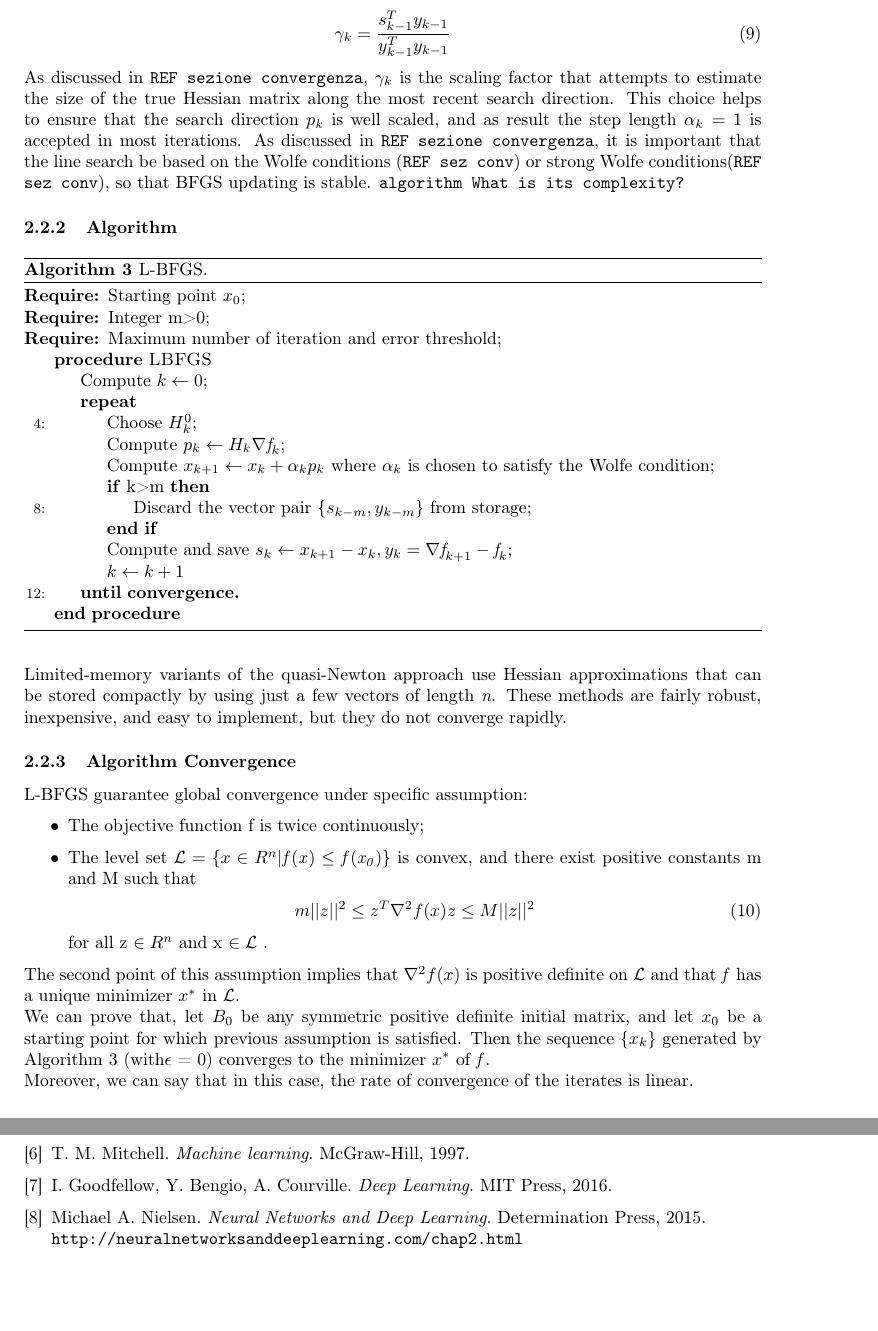
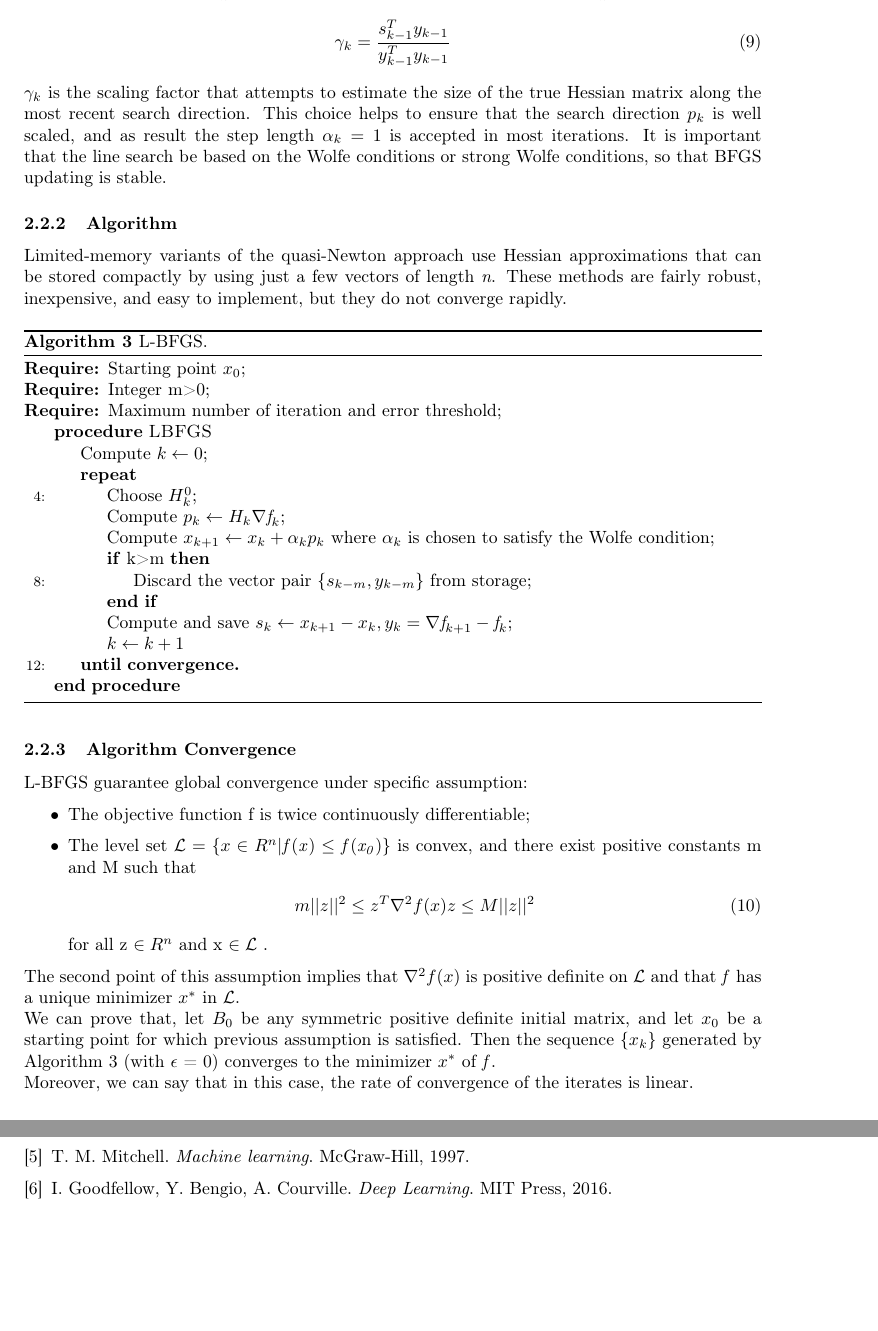
Before and after one commit to FraCorti/CMProject, a LaTeX paper (docs/report/relazione.tex, which reads docs/report/sez/conclusions.tex, docs/report/sez/method.tex): two parts of pages 6 and 9 of 9, joined at a grey line, cut so that both start at the same text, the shorter picture padded with empty space. Compiled offline with pdfLaTeX.

Commit message:
Update L-BFGS

```diff
--- a/docs/report/sez/conclusions.tex
+++ b/docs/report/sez/conclusions.tex
@@ -45,8 +36,3 @@ The project made us understand how the theory seen during the course was strictl
 	\textit{Deep Learning}.
 	MIT Press,  2016.
 
-	\bibitem{michael}
-	Michael A. Nielsen.
-	\textit{Neural Networks and Deep Learning}.
-	Determination Press, 2015.
-	\\\texttt{http://neuralnetworksanddeeplearning.com/chap2.html}
--- a/docs/report/sez/method.tex
+++ b/docs/report/sez/method.tex
@@ -126,10 +126,11 @@ A method for choosing $H^0_{k}$ that has proved effective in practice is to set
 \begin{equation}
 \gamma_{k}= \frac{s^T_{k-1}y_{k-1}}{y^T_{k-1}y_{k-1}}
 \end{equation}
-As discussed in \texttt{REF sezione convergenza}, $\gamma_{k}$ is the scaling factor that attempts to estimate the size of the true Hessian matrix along the most recent search direction. This choice helps to ensure that the search direction $p_{k}$ is well scaled, and as result the step length $\alpha_{k}=1$ is accepted in most iterations. As discussed in \texttt{REF sezione convergenza}, it is important that the line search be based on the Wolfe conditions (\texttt{REF sez conv}) or strong Wolfe conditions(\texttt{REF sez conv}), so that BFGS updating is stable.
-\texttt{algorithm What is its complexity?}
+$\gamma_{k}$ is the scaling factor that attempts to estimate the size of the true Hessian matrix along the most recent search direction. This choice helps to ensure that the search direction $p_{k}$ is well scaled, and as result the step length $\alpha_{k}=1$ is accepted in most iterations. It is important that the line search be based on the Wolfe conditions or strong Wolfe conditions, so that BFGS updating is stable.
 
 \subsubsection{Algorithm}
+Limited-memory variants  of  the  quasi-Newton  approach use  Hessian  approximations  that  can  be stored compactly by using just a few vectors of length \textit{n}. These methods are fairly robust, inexpensive, and easy to implement, but they do not converge rapidly.
+
 \begin{algorithm}[H]
 	\caption{L-BFGS.}
 	\label{alg:LBFGS}
@@ -153,14 +154,11 @@ As discussed in \texttt{REF sezione convergenza}, $\gamma_{k}$ is the scaling fa
 	\end{algorithmic}
 \end{algorithm}
 
-
-Limited-memory variants  of  the  quasi-Newton  approach use  Hessian  approximations  that  can  be stored compactly by using just a few vectors of length \textit{n}. These methods are fairly robust, inexpensive, and easy to implement, but they do not converge rapidly.
-
 \subsubsection{Algorithm Convergence}
 
 L-BFGS guarantee global convergence under specific assumption:
 \begin{itemize} \label{convergence:assumption}
-	\item The objective function f is twice continuously;
+	\item The objective function f is twice continuously differentiable;
 	\item The level set $ \mathcal{L} = \{x \in R^n | \mathit{f(x)}  \leq  \mathit{f(x_0)}\}$ is convex, and there exist positive constants m and M such that
 	\begin{align}
 	m||z||^2 \leq z^T \nabla^2f(x)z \leq M||z||^2
```
Also changed, not shown: docs/report/sez/conclusions.tex (20 more changed lines), docs/report/sez/method.tex (4 more changed lines).
